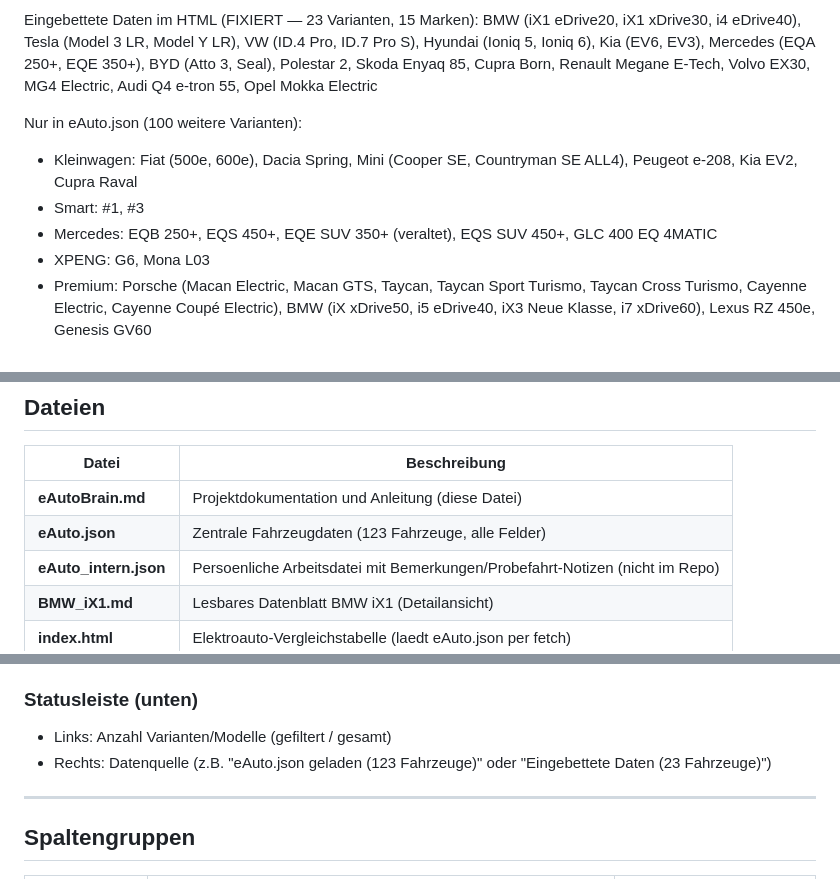
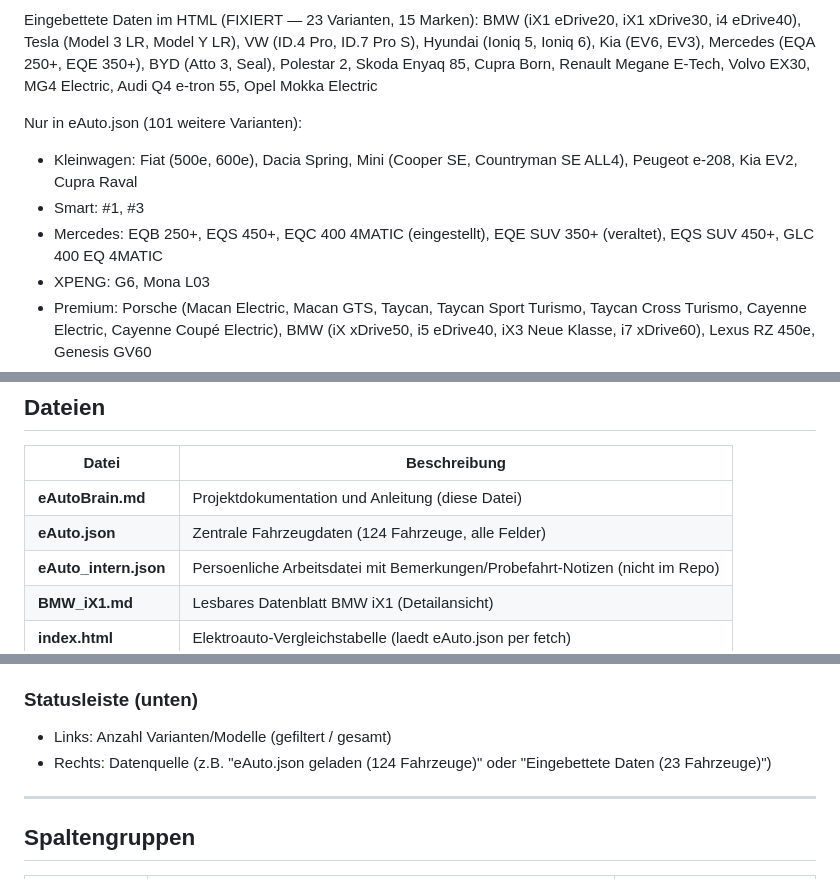
Before and after one commit to tschelle/eAuto, a Markdown page: eAutoBrain.md, 3 parts joined by grey strips. Drawn GitHub-style.

Commit message:
docs: eAutoBrain.md — EQC + Start.html ergänzt, Zählung auf 124
Claude-Session: https://claude.ai/code/session_01PFWLV3wm7udwy5FpJcVmnM

Co-authored-by: Claude <noreply@anthropic.com>

```diff
--- a/eAutoBrain.md
+++ b/eAutoBrain.md
@@ -16,10 +16,10 @@ Mercedes (EQA 250+, EQE 350+), BYD (Atto 3, Seal), Polestar 2,
 Skoda Enyaq 85, Cupra Born, Renault Megane E-Tech, Volvo EX30,
 MG4 Electric, Audi Q4 e-tron 55, Opel Mokka Electric
 
-Nur in eAuto.json (100 weitere Varianten):
+Nur in eAuto.json (101 weitere Varianten):
 - Kleinwagen: Fiat (500e, 600e), Dacia Spring, Mini (Cooper SE, Countryman SE ALL4), Peugeot e-208, Kia EV2, Cupra Raval
 - Smart: #1, #3
-- Mercedes: EQB 250+, EQS 450+, EQE SUV 350+ (veraltet), EQS SUV 450+, GLC 400 EQ 4MATIC
+- Mercedes: EQB 250+, EQS 450+, EQC 400 4MATIC (eingestellt), EQE SUV 350+ (veraltet), EQS SUV 450+, GLC 400 EQ 4MATIC
 - XPENG: G6, Mona L03
 - Premium: Porsche (Macan Electric, Macan GTS, Taycan, Taycan Sport Turismo, Taycan Cross Turismo, Cayenne Electric, Cayenne Coupé Electric), BMW (iX xDrive50, i5 eDrive40, iX3 Neue Klasse, i7 xDrive60), Lexus RZ 450e, Genesis GV60
 - Volumen: VW (ID.3 Pro S, ID.5 Pro, ID. Buzz LWB), Ford (Mustang Mach-E, Explorer), Peugeot (e-3008, e-208), Nissan Ariya, Toyota bZ4X, Renault (5 E-Tech, Scenic E-Tech), Kia (EV5, EV9 GT-Line AWD, PV5 Passenger)
@@ -47,7 +47,7 @@ Quelle: eAuto_intern.json → uebertragen in eAuto.json am 2026-06-20.
 | Datei | Beschreibung |
 |---|---|
 | **eAutoBrain.md** | Projektdokumentation und Anleitung (diese Datei) |
-| **eAuto.json** | Zentrale Fahrzeugdaten (123 Fahrzeuge, alle Felder) |
+| **eAuto.json** | Zentrale Fahrzeugdaten (124 Fahrzeuge, alle Felder) |
 | **eAuto_intern.json** | Persoenliche Arbeitsdatei mit Bemerkungen/Probefahrt-Notizen (nicht im Repo) |
 | **BMW_iX1.md** | Lesbares Datenblatt BMW iX1 (Detailansicht) |
 | **index.html** | Elektroauto-Vergleichstabelle (laedt eAuto.json per fetch) |
@@ -117,7 +117,7 @@ Toggle-Buttons zum Ein-/Ausblenden von Spaltengruppen. Zustand wird in LocalStor
 
 ### Statusleiste (unten)
 - Links: Anzahl Varianten/Modelle (gefiltert / gesamt)
-- Rechts: Datenquelle (z.B. "eAuto.json geladen (123 Fahrzeuge)" oder "Eingebettete Daten (23 Fahrzeuge)")
+- Rechts: Datenquelle (z.B. "eAuto.json geladen (124 Fahrzeuge)" oder "Eingebettete Daten (23 Fahrzeuge)")
 
 ---
 
```
Also changed, not shown: other parts of eAutoBrain.md (+4 -2 lines).
